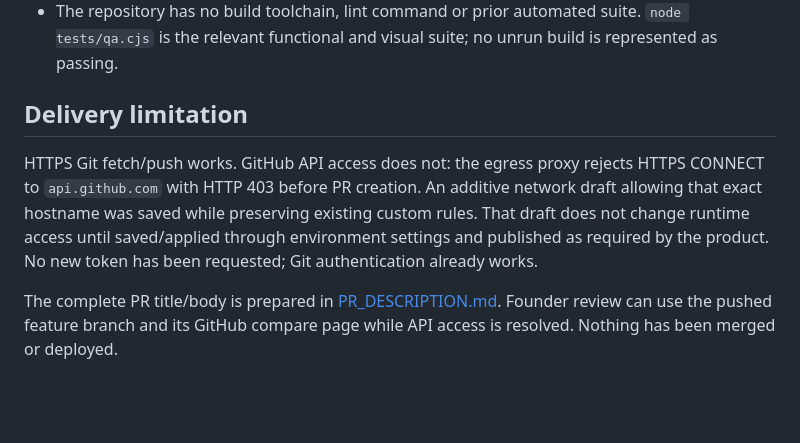
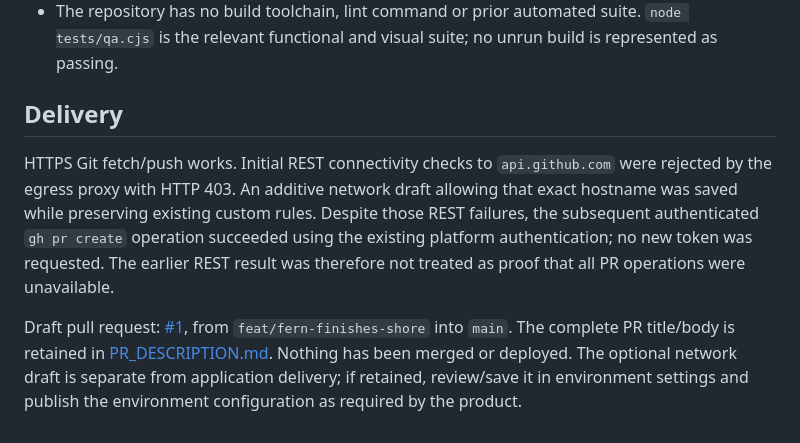
Before and after one commit to BoggedCake/3NieldAve, a Markdown page: docs/QA.md, the part around the change. Drawn GitHub-style; blank space fills up the shorter version.

Commit message:
Record successful draft PR delivery

```diff
--- a/docs/QA.md
+++ b/docs/QA.md
@@ -37,8 +37,8 @@ Full-page, materials, partner and framing screenshots for all six widths are ret
 - The only mobile layout defect found in the recovered baseline was the three-column overview grid overflowing at 375 pixels. It now uses two shrinkable columns on mobile. No overflow remains in the tested widths.
 - The repository has no build toolchain, lint command or prior automated suite. `node tests/qa.cjs` is the relevant functional and visual suite; no unrun build is represented as passing.
 
-## Delivery limitation
+## Delivery
 
-HTTPS Git fetch/push works. GitHub API access does not: the egress proxy rejects HTTPS CONNECT to `api.github.com` with HTTP 403 before PR creation. An additive network draft allowing that exact hostname was saved while preserving existing custom rules. That draft does not change runtime access until saved/applied through environment settings and published as required by the product. No new token has been requested; Git authentication already works.
+HTTPS Git fetch/push works. Initial REST connectivity checks to `api.github.com` were rejected by the egress proxy with HTTP 403. An additive network draft allowing that exact hostname was saved while preserving existing custom rules. Despite those REST failures, the subsequent authenticated `gh pr create` operation succeeded using the existing platform authentication; no new token was requested. The earlier REST result was therefore not treated as proof that all PR operations were unavailable.
 
-The complete PR title/body is prepared in [PR_DESCRIPTION.md](PR_DESCRIPTION.md). Founder review can use the pushed feature branch and its GitHub compare page while API access is resolved. Nothing has been merged or deployed.
+Draft pull request: [#1](https://github.com/BoggedCake/3NieldAve/pull/1), from `feat/fern-finishes-shore` into `main`. The complete PR title/body is retained in [PR_DESCRIPTION.md](PR_DESCRIPTION.md). Nothing has been merged or deployed. The optional network draft is separate from application delivery; if retained, review/save it in environment settings and publish the environment configuration as required by the product.
```
Also changed, not shown: docs/IMPLEMENTATION.md (+1 -1 lines).
